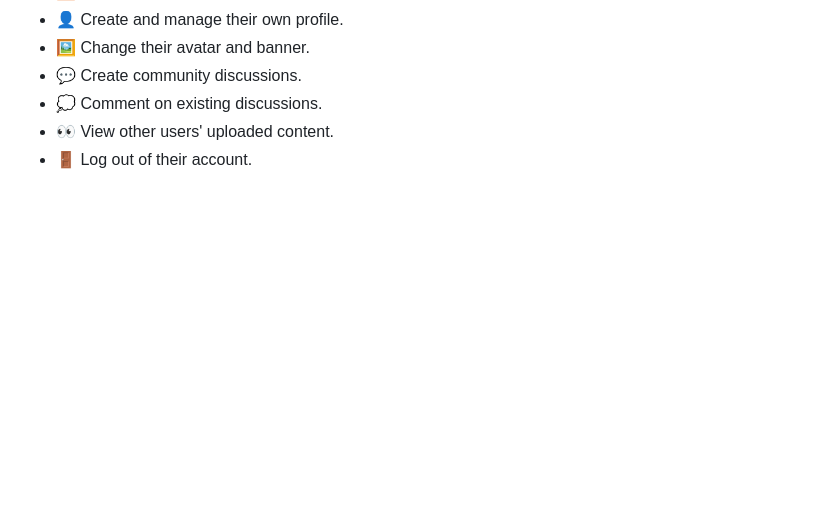
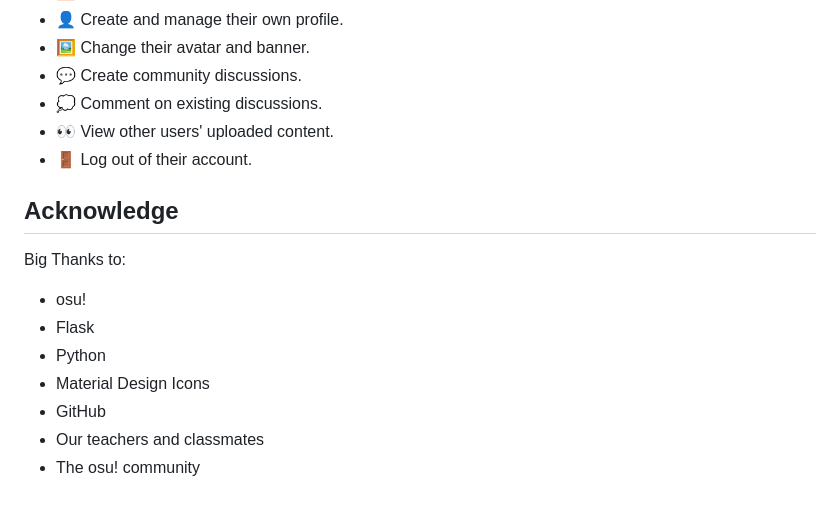
Before and after one commit to SXSreax/Osu-Web, a Markdown page: README.md, the part around one of its changes. Drawn GitHub-style; blank space fills up the shorter version.

```diff
--- a/README.md
+++ b/README.md
@@ -134,3 +134,14 @@ python run.py
 - 💭 Comment on existing discussions.
 - 👀 View other users' uploaded content.
 - 🚪 Log out of their account.
+
+## Acknowledge
+
+Big Thanks to:
+- osu!
+- Flask
+- Python
+- Material Design Icons
+- GitHub
+- Our teachers and classmates
+- The osu! community
```
Also changed, not shown: other parts of README.md (+1 -1 lines).
